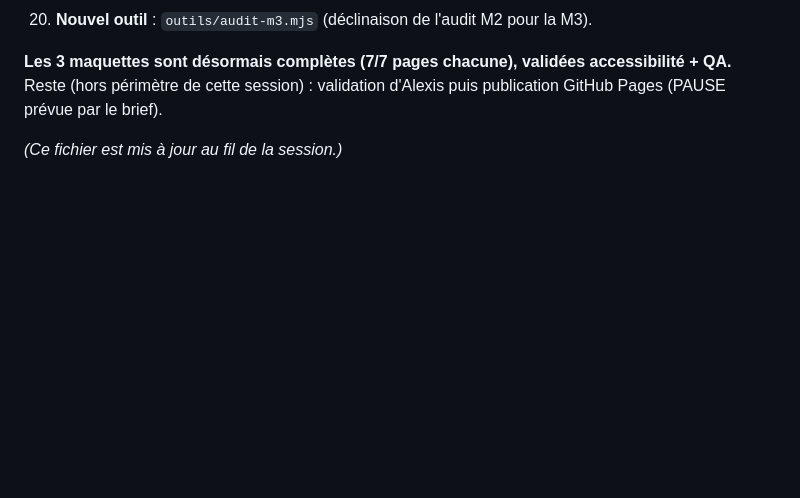
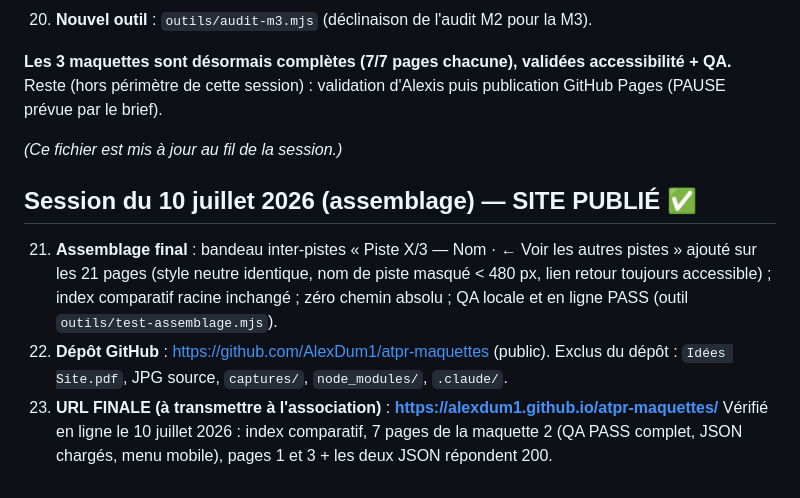
Before and after one commit to AlexDum1/atpr-maquettes, a Markdown page: NOTES.md, the part around the change. Drawn GitHub-style; blank space fills up the shorter version.

Commit message:
Étape 6 : publication GitHub Pages, URL consignée dans NOTES.md
Co-Authored-By: Claude Fable 5 <noreply@anthropic.com>
Claude-Session: https://claude.ai/code/session_011usNXjMfTcTMjqyk3TW5PT

```diff
--- a/NOTES.md
+++ b/NOTES.md
@@ -47,3 +47,10 @@ Journal de production des 3 maquettes (session Claude Code, 9 juillet 2026).
 **Les 3 maquettes sont désormais complètes (7/7 pages chacune), validées accessibilité + QA.** Reste (hors périmètre de cette session) : validation d'Alexis puis publication GitHub Pages (PAUSE prévue par le brief).
 
 *(Ce fichier est mis à jour au fil de la session.)*
+
+## Session du 10 juillet 2026 (assemblage) — SITE PUBLIÉ ✅
+
+21. **Assemblage final** : bandeau inter-pistes « Piste X/3 — Nom · ← Voir les autres pistes » ajouté sur les 21 pages (style neutre identique, nom de piste masqué < 480 px, lien retour toujours accessible) ; index comparatif racine inchangé ; zéro chemin absolu ; QA locale et en ligne PASS (outil `outils/test-assemblage.mjs`).
+22. **Dépôt GitHub** : https://github.com/AlexDum1/atpr-maquettes (public). Exclus du dépôt : `Idées Site.pdf`, JPG source, `captures/`, `node_modules/`, `.claude/`.
+23. **URL FINALE (à transmettre à l'association)** : **https://alexdum1.github.io/atpr-maquettes/**
+    Vérifié en ligne le 10 juillet 2026 : index comparatif, 7 pages de la maquette 2 (QA PASS complet, JSON chargés, menu mobile), pages 1 et 3 + les deux JSON répondent 200.
```
